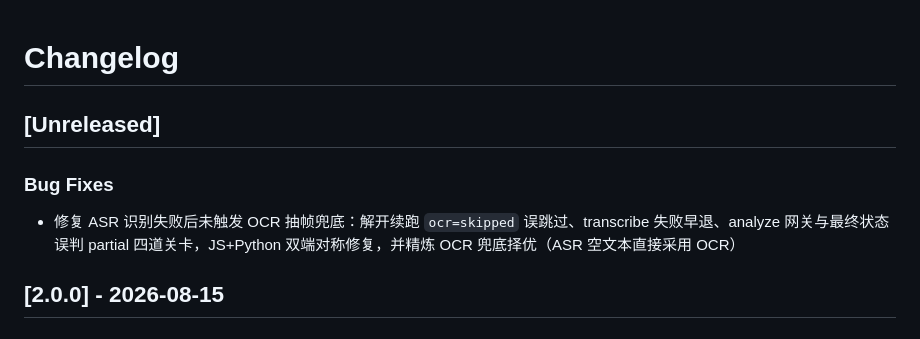
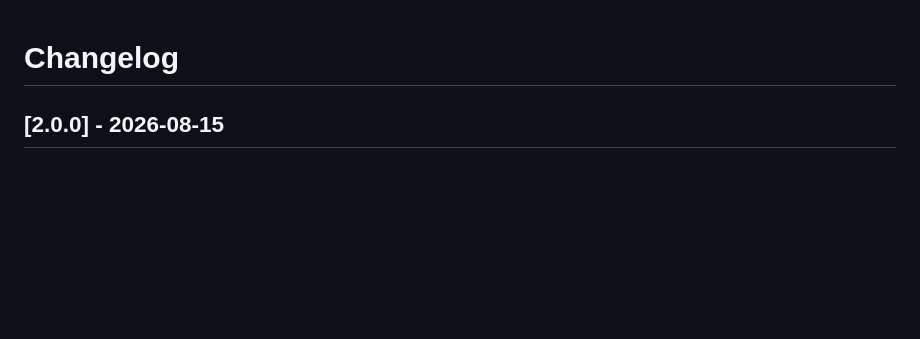
Before and after one commit to GuoSirius/yt-dlp_ffmpeg_whisper_memo-ai, a Markdown page: CHANGELOG.md, the part around the change. Drawn GitHub-style; blank space fills up the shorter version.

Commit message:
revert: 撤回手加的 CHANGELOG Unreleased 段（由 commit 自动生成）

```diff
--- a/CHANGELOG.md
+++ b/CHANGELOG.md
@@ -1,10 +1,4 @@
 # Changelog
-
-## [Unreleased]
-
-### Bug Fixes
-
-- 修复 ASR 识别失败后未触发 OCR 抽帧兜底：解开续跑 `ocr=skipped` 误跳过、transcribe 失败早退、analyze 网关与最终状态误判 partial 四道关卡，JS+Python 双端对称修复，并精炼 OCR 兜底择优（ASR 空文本直接采用 OCR）
 
 ## [2.0.0] - 2026-08-15
 
```
